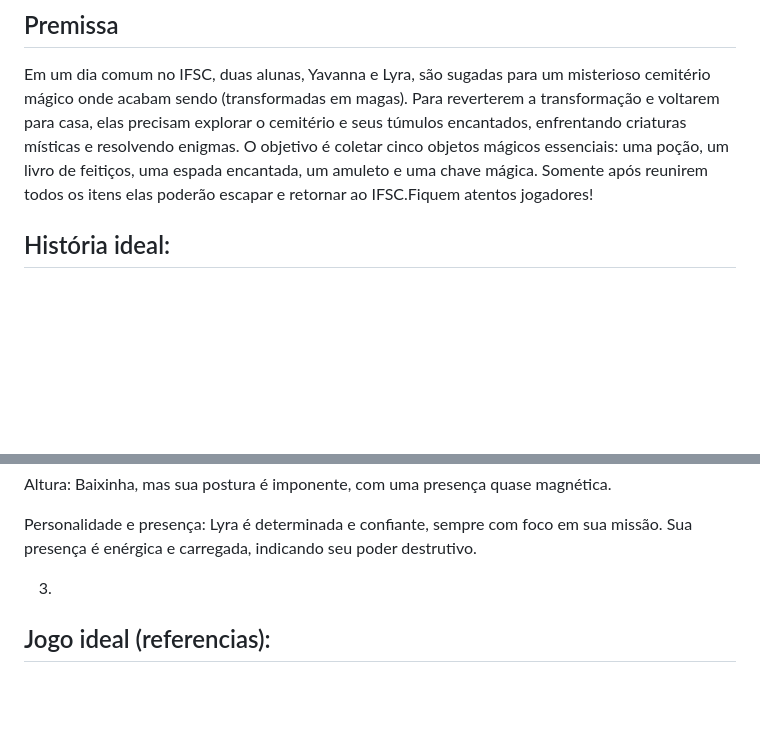
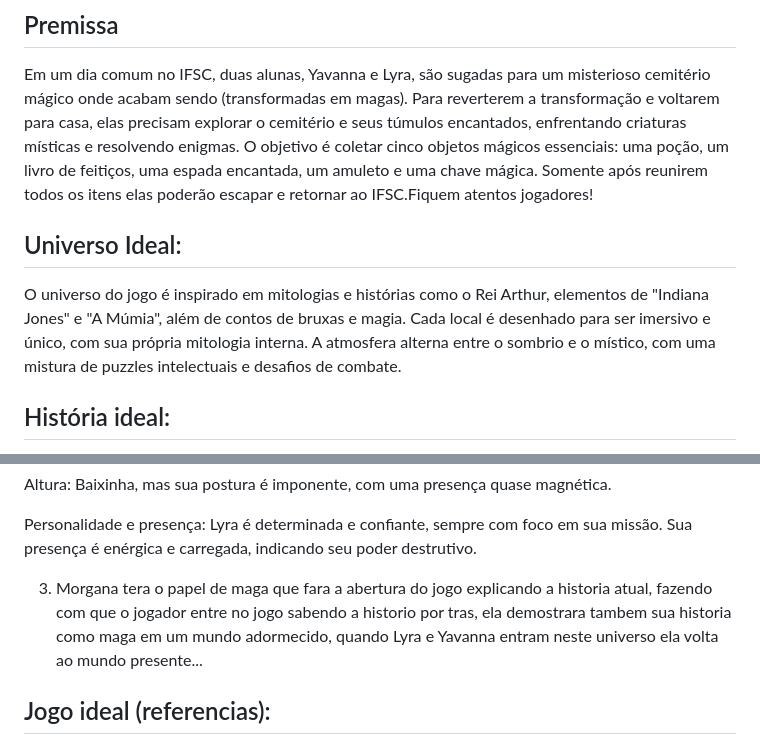
Before and after one commit to seeus/herdeiras-da-magia, a Markdown page: README.md, 2 parts joined by grey strips. Drawn GitHub-style; blank space fills up the shorter version.

```diff
--- a/README.md
+++ b/README.md
@@ -5,6 +5,10 @@ Projeto do semestre 2024.2
 ## Premissa
 
 Em um dia comum no IFSC, duas alunas, Yavanna e Lyra, são sugadas para um misterioso cemitério mágico onde acabam sendo (transformadas em magas). Para reverterem a transformação e voltarem para casa, elas precisam explorar o cemitério e seus túmulos encantados, enfrentando criaturas místicas e resolvendo enigmas. O objetivo é coletar cinco objetos mágicos essenciais: uma poção, um livro de feitiços, uma espada encantada, um amuleto e uma chave mágica. Somente após reunirem todos os itens elas poderão escapar e retornar ao IFSC.Fiquem atentos jogadores!
+
+## Universo Ideal:
+O universo do jogo é inspirado em mitologias e histórias como o Rei Arthur, elementos de "Indiana Jones" e "A Múmia", além de contos de bruxas e magia. Cada local é desenhado para ser imersivo e único, com sua própria mitologia interna. A atmosfera alterna entre o sombrio e o místico, com uma mistura de puzzles intelectuais e desafios de combate.
+
 
 ## História ideal:
 Em um dia comum no IFSC, duas alunas decidiram explorar o campus e acabaram encontrando uma sala misteriosa escondida atrás do auditório. Curiosas, resolveram entrar. Lá dentro, descobriram diversos equipamentos antigos e estranhos, mas algo inesperado aconteceu: o chão de repente se abriu, revelando um buraco que as sugou para uma área desconhecida.
@@ -87,7 +91,8 @@ Altura: Baixinha, mas sua postura é imponente, com uma presença quase magnéti
 
 Personalidade e presença: Lyra é determinada e confiante, sempre com foco em sua missão. Sua presença é enérgica e carregada, indicando seu poder destrutivo.
 
-3.
+3. Morgana tera o papel de maga que fara a abertura do jogo explicando a historia atual, fazendo com que o jogador entre no jogo sabendo a historio por tras, ela demostrara tambem sua historia como maga em um mundo adormecido, quando Lyra e Yavanna entram neste universo ela volta ao mundo presente...
+
 
 
 ## Jogo ideal (referencias):
```
